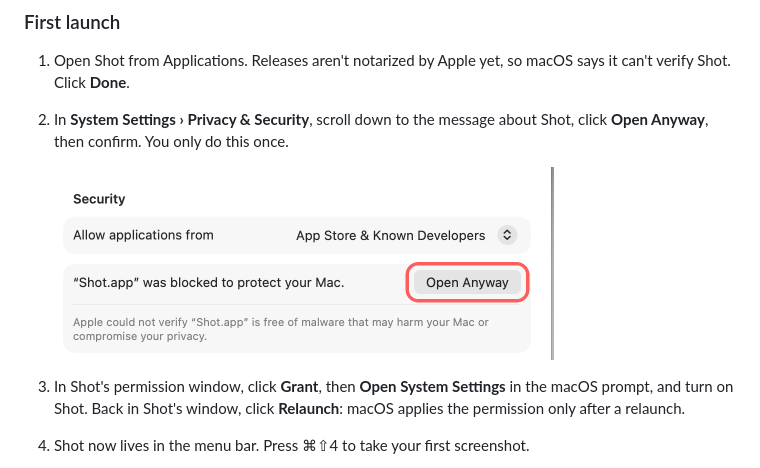
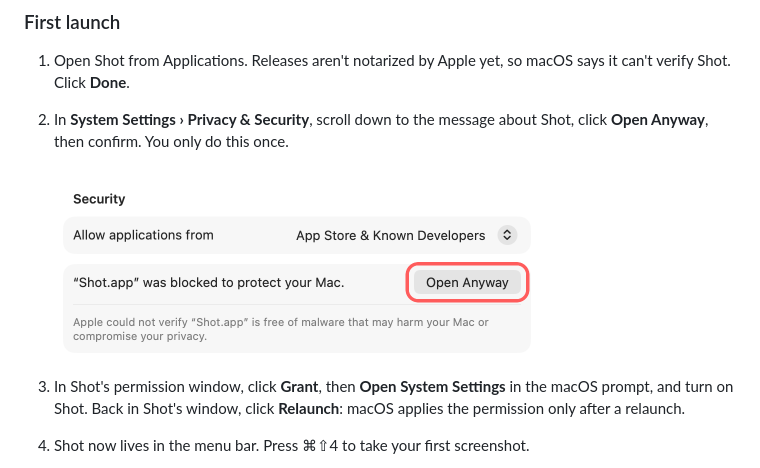
Before and after one commit to LorcanChinnock/shot, a Markdown page: README.md, the part around the change. GitHub-like rendering; pictures changed too: docs/media/open-anyway.png.

```diff
--- a/README.md
+++ b/README.md
@@ -65,7 +65,7 @@ brew update && brew install lorcanchinnock/tap/shot
 1. Open Shot from Applications. Releases aren't notarized by Apple yet, so macOS says it can't verify Shot. Click **Done**.
 2. In **System Settings › Privacy & Security**, scroll down to the message about Shot, click **Open Anyway**, then confirm. You only do this once.
 
-   <img src="docs/media/open-anyway.png" width="500" alt="Privacy & Security in System Settings, with the Open Anyway button next to the message that Shot was blocked">
+   <img src="docs/media/open-anyway.png" width="495" alt="Privacy & Security in System Settings, with the Open Anyway button next to the message that Shot was blocked">
 
 3. In Shot's permission window, click **Grant**, then **Open System Settings** in the macOS prompt, and turn on Shot. Back in Shot's window, click **Relaunch**: macOS applies the permission only after a relaunch.
 4. Shot now lives in the menu bar. Press ⌘⇧4 to take your first screenshot.
```
Also changed, not shown: site/README.md (+1 -1 lines), docs/media/capture-light.png (deleted), 11 other files.
